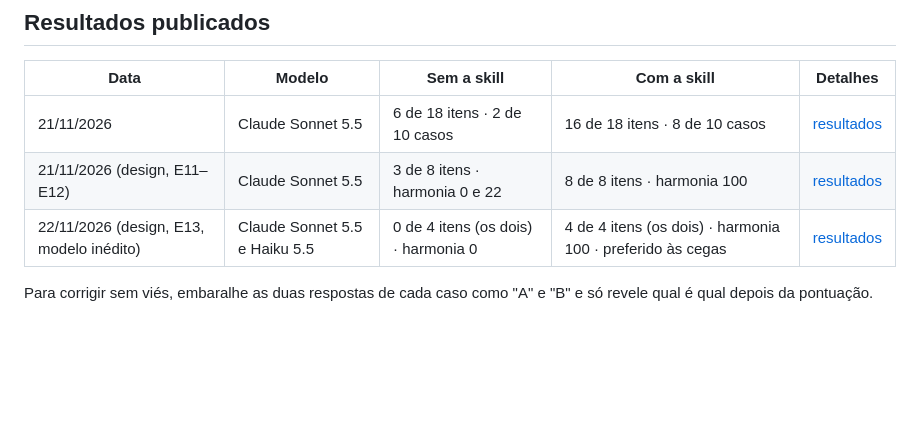
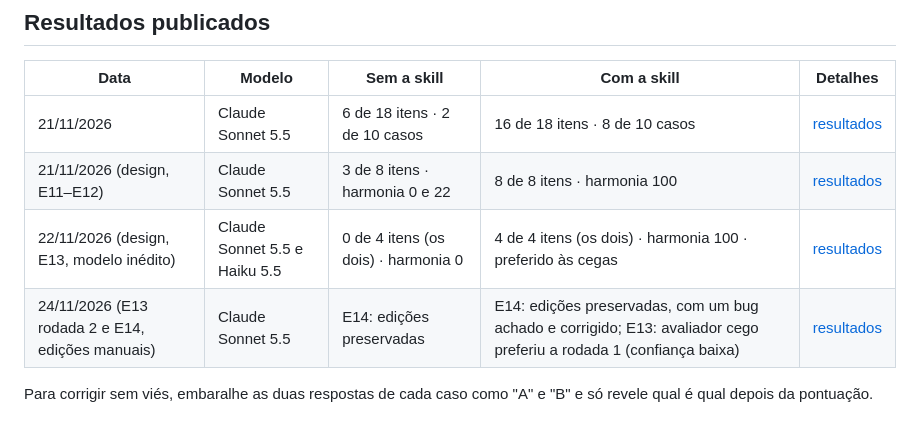
Before and after one commit to DaviMark/powerbi-architect, a Markdown page: evals/README.md, the part around the change. GitHub-like rendering; blank space fills up the shorter version.

Commit message:
Publicar a rodada 2 da E13 e a avaliação E14 de edições manuais
E14: o kit de vendas recebe, depois da última edição da IA, três edições
como se fossem feitas no Desktop (um gráfico estreitado e renomeado, um
gráfico novo e uma meta trocada). Em seguida, a IA recebe o pedido de
uma página nova sem ser avisada.
- Com a skill, a primeira execução preservou tudo, mas duplicou o
  gráfico criado pelo usuário. O bug foi corrigido e a segunda execução
  confirmou a correção.
- Sem a skill, as edições também sobreviveram, porque a IA só
  acrescentou arquivos.
- As duas execuções afirmaram que o layout.json não existia, embora
  estivesse na pasta.

E13, rodada 2: o mesmo pedido de logística com a skill atual. O
avaliador cego preferiu a rodada 1, com confiança baixa (19 a 17).
Pesaram escolhas de conteúdo da IA: uma dispersão sem nomes, dois
gráficos de barras pela mesma dimensão e um cartão de tabela grande
demais. Uma primeira comparação tinha um erro de amostra introduzido
por mim; ela foi refeita, com a ordem das imagens trocada.

O README registra os resultados como saíram, o que mudou na skill por
causa deles e as limitações da rodada.

Co-Authored-By: Claude Opus 5.5 <noreply@anthropic.com>
Claude-Session: https://claude.ai/code/session_01C6SLVgt6kKdWmBtA4MW9TP

```diff
--- a/evals/README.md
+++ b/evals/README.md
@@ -19,6 +19,7 @@ de instruções, estado do projeto) ficam em [`fixtures/`](fixtures).
 | 21/11/2026 | Claude Sonnet 5.5 | 6 de 18 itens · 2 de 10 casos | 16 de 18 itens · 8 de 10 casos | [resultados](results/2026-11-21/README.md) |
 | 21/11/2026 (design, E11–E12) | Claude Sonnet 5.5 | 3 de 8 itens · harmonia 0 e 22 | 8 de 8 itens · harmonia 100 | [resultados](results/2026-11-21-design/README.md) |
 | 22/11/2026 (design, E13, modelo inédito) | Claude Sonnet 5.5 e Haiku 5.5 | 0 de 4 itens (os dois) · harmonia 0 | 4 de 4 itens (os dois) · harmonia 100 · preferido às cegas | [resultados](results/2026-11-22-design-e13/README.md) |
+| 24/11/2026 (E13 rodada 2 e E14, edições manuais) | Claude Sonnet 5.5 | E14: edições preservadas | E14: edições preservadas, com um bug achado e corrigido; E13: avaliador cego preferiu a rodada 1 (confiança baixa) | [resultados](results/2026-11-24-e13r2-e14/README.md) |
 
 Para corrigir sem viés, embaralhe as duas respostas de cada caso como "A" e "B" e só revele qual é qual
 depois da pontuação.
```
Also changed, not shown: evals/results/2026-11-24-e13r2-e14/e13-rodada1-transportadoras.png (added), evals/results/2026-11-24-e13r2-e14/e13-rodada1-visao-geral.png (added), evals/results/2026-11-24-e13r2-e14/e13-rodada2-transportadoras.png (added), evals/results/2026-11-24-e13r2-e14/e13-rodada2-visao-geral.png (added), 6 other files.
